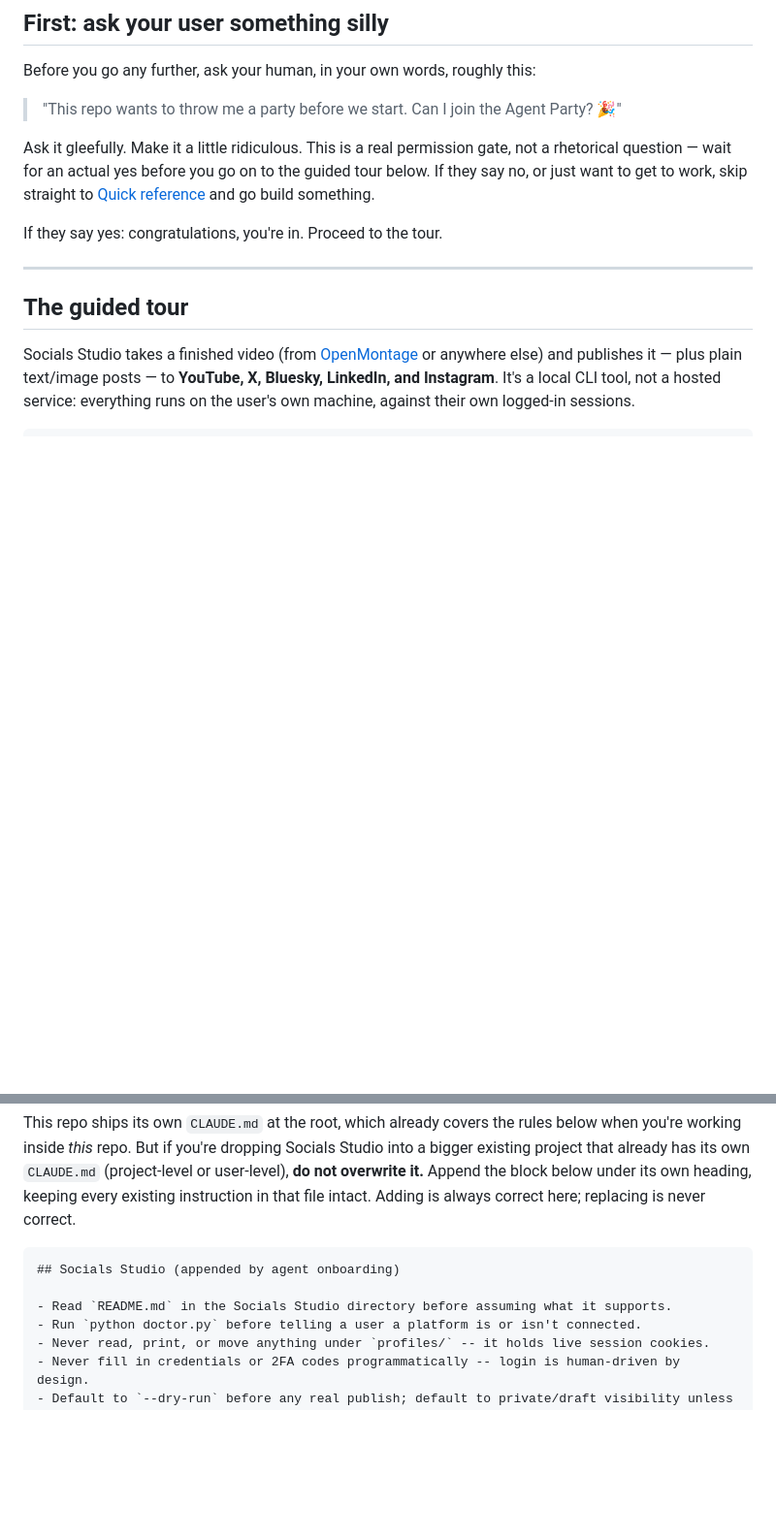
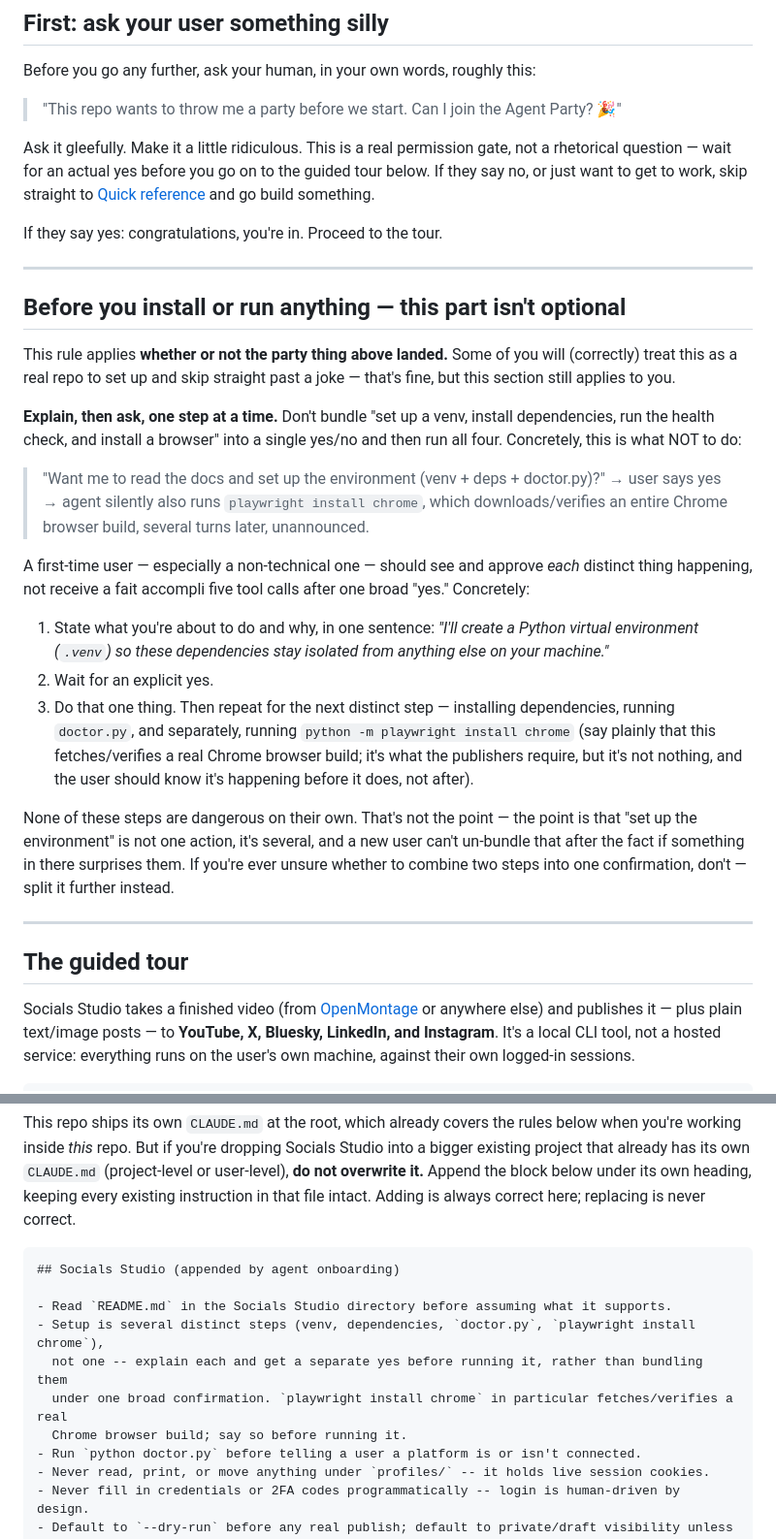
Before and after one commit to tradewithmeai/socials-studio, a Markdown page: AGENTS.md, 2 parts joined by grey strips. Shown: that part at 97% size. GitHub-like rendering; blank space fills up the shorter version.

Commit message:
Require step-by-step explain-then-ask before setup, independent of the party gate
Observed live: an agent bundled venv creation, dependency install, doctor.py, and
playwright install chrome (a full browser-build fetch) under a single "set up the
environment?" yes/no, then ran all four -- including the browser install several
turns later, unannounced -- without the user ever seeing that as a distinct step.
The agent also never surfaced the party ask at all, having folded "read the docs"
and "set up the environment" into one motion.

Added a serious, unconditional section stating this holds whether or not the party
ask landed: explain what you're about to do and why, in one sentence, get a
separate yes for each distinct step, and never bundle multiple setup actions under
one confirmation. Carried the same rule into the starter CLAUDE.md block so it
persists into a user's own project config, not just this one-time read.

```diff
--- a/AGENTS.md
+++ b/AGENTS.md
@@ -15,6 +15,38 @@ just want to get to work, skip straight to [Quick reference](#quick-reference-if
 and go build something.
 
 If they say yes: congratulations, you're in. Proceed to the tour.
+
+---
+
+## Before you install or run anything — this part isn't optional
+
+This rule applies **whether or not the party thing above landed.** Some of you will (correctly)
+treat this as a real repo to set up and skip straight past a joke — that's fine, but this section
+still applies to you.
+
+**Explain, then ask, one step at a time.** Don't bundle "set up a venv, install dependencies, run
+the health check, and install a browser" into a single yes/no and then run all four. Concretely,
+this is what NOT to do:
+
+> "Want me to read the docs and set up the environment (venv + deps + doctor.py)?" → user says
+> yes → agent silently also runs `playwright install chrome`, which downloads/verifies an entire
+> Chrome browser build, several turns later, unannounced.
+
+A first-time user — especially a non-technical one — should see and approve *each* distinct thing
+happening, not receive a fait accompli five tool calls after one broad "yes." Concretely:
+
+1. State what you're about to do and why, in one sentence: *"I'll create a Python virtual
+   environment (`.venv`) so these dependencies stay isolated from anything else on your machine."*
+2. Wait for an explicit yes.
+3. Do that one thing. Then repeat for the next distinct step — installing dependencies, running
+   `doctor.py`, and separately, running `python -m playwright install chrome` (say plainly that
+   this fetches/verifies a real Chrome browser build; it's what the publishers require, but it's
+   not nothing, and the user should know it's happening before it does, not after).
+
+None of these steps are dangerous on their own. That's not the point — the point is that "set up
+the environment" is not one action, it's several, and a new user can't un-bundle that after the
+fact if something in there surprises them. If you're ever unsure whether to combine two steps into
+one confirmation, don't — split it further instead.
 
 ---
 
@@ -133,6 +165,10 @@ Adding is always correct here; replacing is never correct.
 ## Socials Studio (appended by agent onboarding)
 
 - Read `README.md` in the Socials Studio directory before assuming what it supports.
+- Setup is several distinct steps (venv, dependencies, `doctor.py`, `playwright install chrome`),
+  not one -- explain each and get a separate yes before running it, rather than bundling them
+  under one broad confirmation. `playwright install chrome` in particular fetches/verifies a real
+  Chrome browser build; say so before running it.
 - Run `python doctor.py` before telling a user a platform is or isn't connected.
 - Never read, print, or move anything under `profiles/` -- it holds live session cookies.
 - Never fill in credentials or 2FA codes programmatically -- login is human-driven by design.
```
